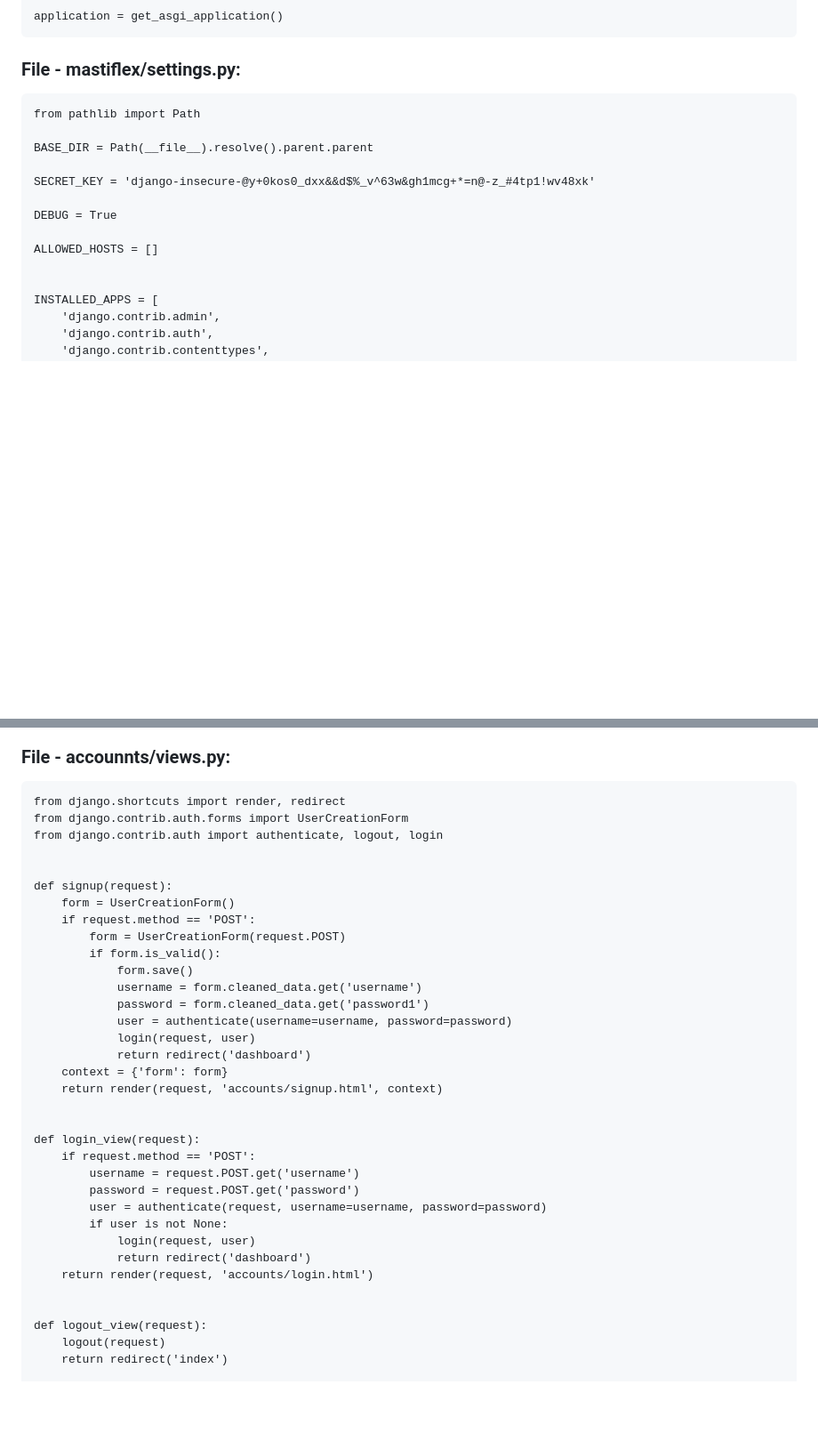
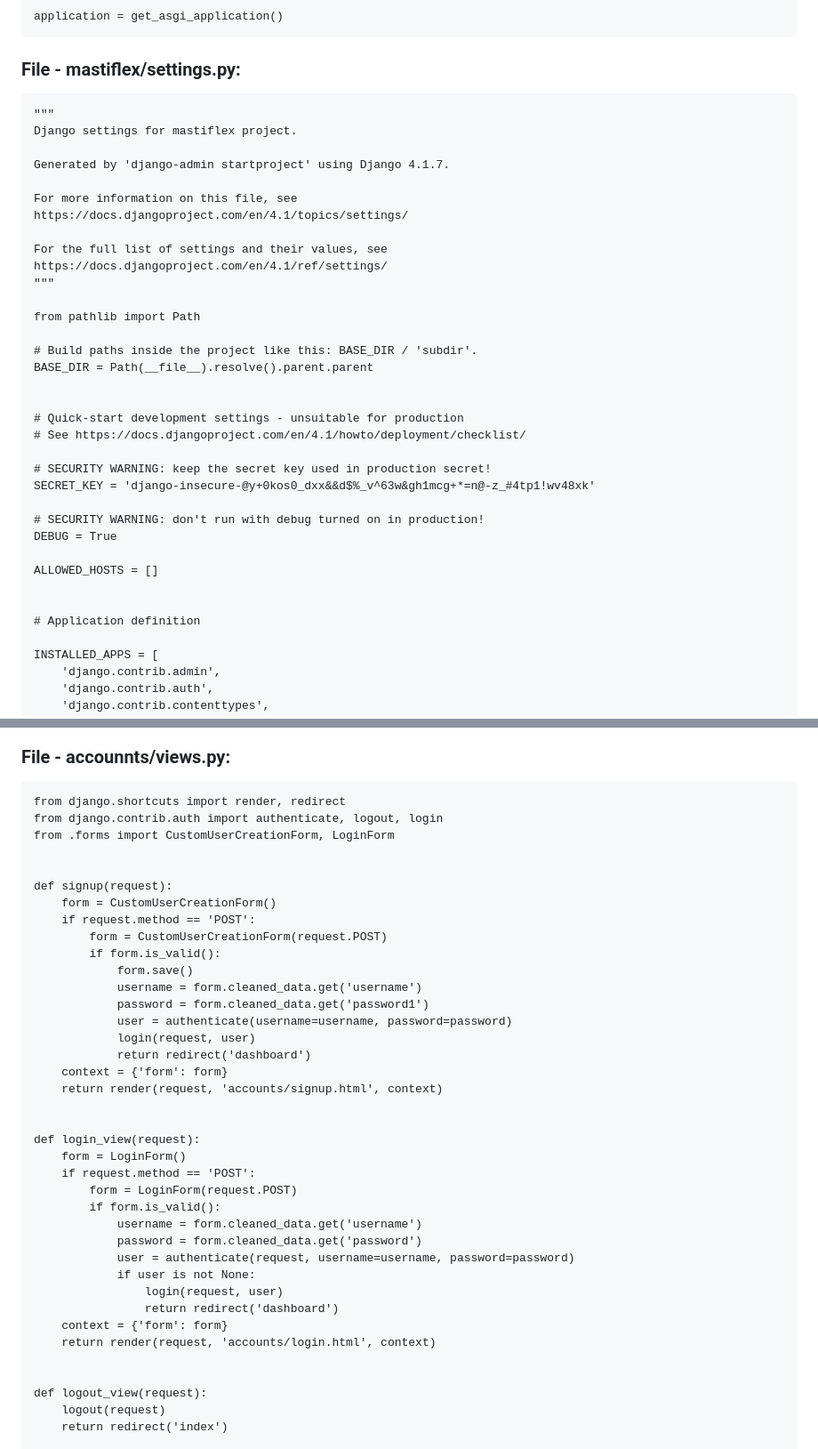
Before and after one commit to renanfameli/mastiflex_project, a Markdown page: README.md, 2 parts joined by grey strips. Shown: that part at 89% size. Drawn GitHub-style; blank space fills up the shorter version.

````diff
--- a/README.md
+++ b/README.md
@@ -422,16 +433,37 @@ application = get_asgi_application()
 ```
 ### File - mastiflex/settings.py:
 ```
+"""
+Django settings for mastiflex project.
+
+Generated by 'django-admin startproject' using Django 4.1.7.
+
+For more information on this file, see
+https://docs.djangoproject.com/en/4.1/topics/settings/
+
+For the full list of settings and their values, see
+https://docs.djangoproject.com/en/4.1/ref/settings/
+"""
+
 from pathlib import Path
 
+# Build paths inside the project like this: BASE_DIR / 'subdir'.
 BASE_DIR = Path(__file__).resolve().parent.parent
 
+
+# Quick-start development settings - unsuitable for production
+# See https://docs.djangoproject.com/en/4.1/howto/deployment/checklist/
+
+# SECURITY WARNING: keep the secret key used in production secret!
 SECRET_KEY = 'django-insecure-@y+0kos0_dxx&&d$%_v^63w&gh1mcg+*=n@-z_#4tp1!wv48xk'
 
+# SECURITY WARNING: don't run with debug turned on in production!
 DEBUG = True
 
 ALLOWED_HOSTS = []
 
+
+# Application definition
 
 INSTALLED_APPS = [
     'django.contrib.admin',
@@ -649,14 +703,14 @@ urlpatterns = [
 ### File - accounnts/views.py:
 ```
 from django.shortcuts import render, redirect
-from django.contrib.auth.forms import UserCreationForm
 from django.contrib.auth import authenticate, logout, login
+from .forms import CustomUserCreationForm, LoginForm
 
 
 def signup(request):
-    form = UserCreationForm()
+    form = CustomUserCreationForm()
     if request.method == 'POST':
-        form = UserCreationForm(request.POST)
+        form = CustomUserCreationForm(request.POST)
         if form.is_valid():
             form.save()
             username = form.cleaned_data.get('username')
@@ -669,14 +723,18 @@ def signup(request):
 
 
 def login_view(request):
+    form = LoginForm()
     if request.method == 'POST':
-        username = request.POST.get('username')
-        password = request.POST.get('password')
-        user = authenticate(request, username=username, password=password)
-        if user is not None:
-            login(request, user)
-            return redirect('dashboard')
-    return render(request, 'accounts/login.html')
+        form = LoginForm(request.POST)
+        if form.is_valid():
+            username = form.cleaned_data.get('username')
+            password = form.cleaned_data.get('password')
+            user = authenticate(request, username=username, password=password)
+            if user is not None:
+                login(request, user)
+                return redirect('dashboard')
+    context = {'form': form}
+    return render(request, 'accounts/login.html', context)
 
 
 def logout_view(request):
````
Also changed, not shown: other parts of README.md (+41 -8 lines).
